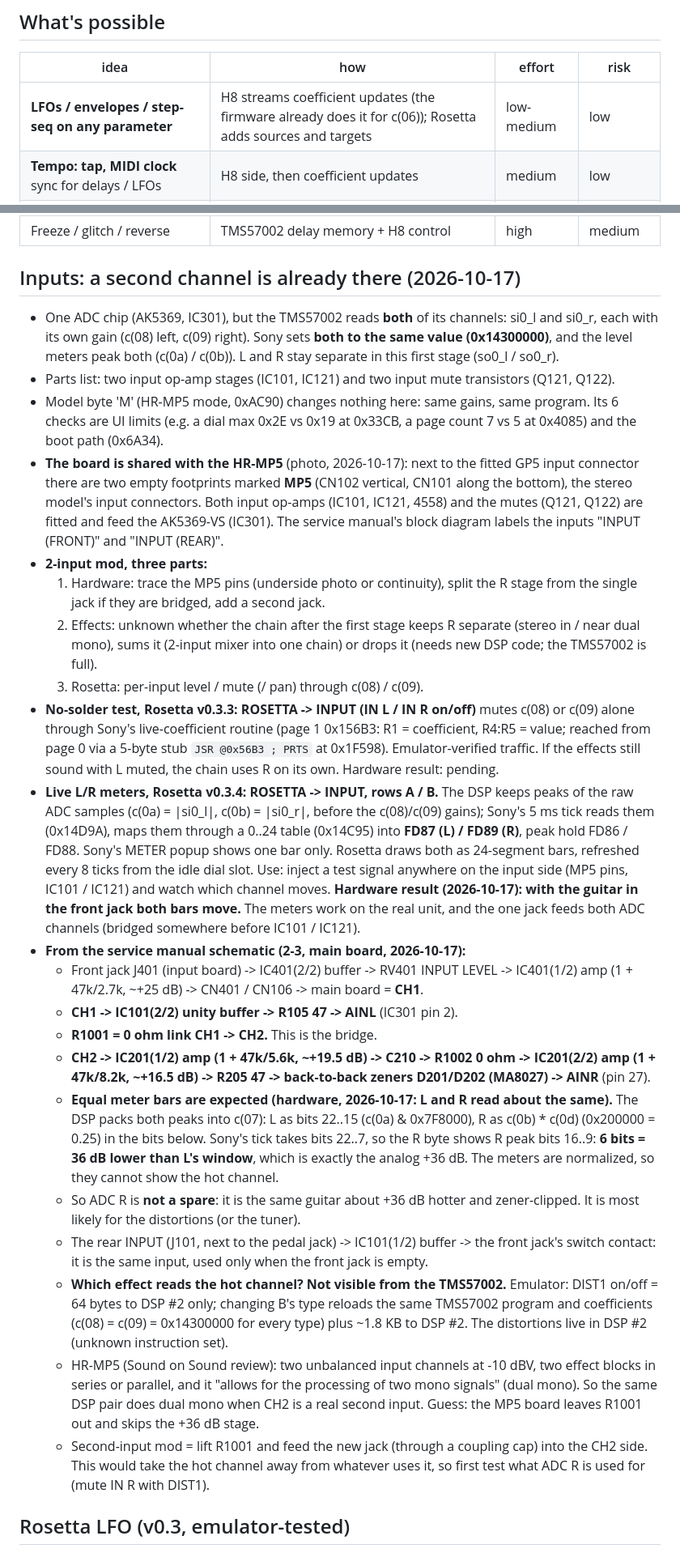
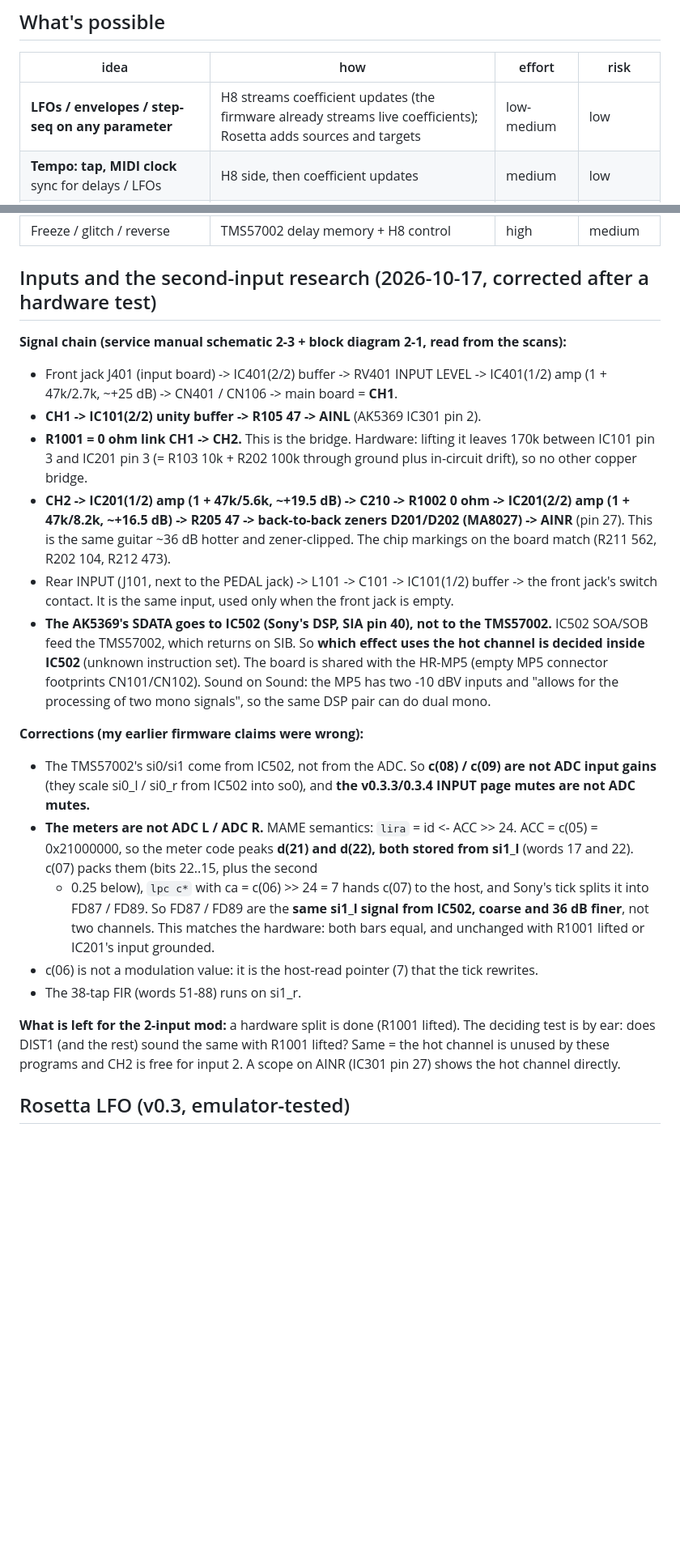
Before and after one commit to yuyoi/Sony-HR-GP5-Rosetta-OS, a Markdown page: docs/DSP.md, 2 parts joined by grey strips. Shown at 81% size. Rendered like a GitHub page; blank space fills up the shorter version.

```diff
--- a/docs/DSP.md
+++ b/docs/DSP.md
@@ -58,7 +57,7 @@ ST0 = `010820`, ST1 = `000820` (status / mode words sent first).
 ## What's possible
 | idea | how | effort | risk |
 |---|---|---|---|
-| **LFOs / envelopes / step-seq on any parameter** | H8 streams coefficient updates (the firmware already does it for c(06)); Rosetta adds sources and targets | low-medium | low |
+| **LFOs / envelopes / step-seq on any parameter** | H8 streams coefficient updates (the firmware already streams live coefficients); Rosetta adds sources and targets | low-medium | low |
 | **Tempo: tap, MIDI clock** sync for delays / LFOs | H8 side, then coefficient updates | medium | low |
 | **Extended parameter ranges** (more feedback, longer times, extreme EQ) | program bytes + the param->coefficient routines | low-medium | medium (loud) |
 | **Hidden / alternate structures** | 19 structure blocks + effect blocks are data: new combinations | medium | medium |
@@ -66,57 +65,37 @@ ST0 = `010820`, ST1 = `000820` (status / mode words sent first).
 | **New DSP #2 effects** (reverb / long delay side) | needs DSP #2's instruction set reverse-engineered first (we have its code and the protocol) | high | medium |
 | Freeze / glitch / reverse | TMS57002 delay memory + H8 control | high | medium |
 
-## Inputs: a second channel is already there (2026-10-17)
-- One ADC chip (AK5369, IC301), but the TMS57002 reads **both** of its channels: si0_l and si0_r, each with its own
-  gain (c(08) left, c(09) right). Sony sets **both to the same value (0x14300000)**, and the level meters peak both
-  (c(0a) / c(0b)). L and R stay separate in this first stage (so0_l / so0_r).
-- Parts list: two input op-amp stages (IC101, IC121) and two input mute transistors (Q121, Q122).
-- Model byte 'M' (HR-MP5 mode, 0xAC90) changes nothing here: same gains, same program. Its 6 checks are UI limits
-  (e.g. a dial max 0x2E vs 0x19 at 0x33CB, a page count 7 vs 5 at 0x4085) and the boot path (0x6A34).
-- **The board is shared with the HR-MP5** (photo, 2026-10-17): next to the fitted GP5 input connector there are two
-  empty footprints marked **MP5** (CN102 vertical, CN101 along the bottom), the stereo model's input connectors. Both
-  input op-amps (IC101, IC121, 4558) and the mutes (Q121, Q122) are fitted and feed the AK5369-VS (IC301).
-  The service manual's block diagram labels the inputs "INPUT (FRONT)" and "INPUT (REAR)".
-- **2-input mod, three parts:**
-  1. Hardware: trace the MP5 pins (underside photo or continuity), split the R stage from the single jack if they
-     are bridged, add a second jack.
-  2. Effects: unknown whether the chain after the first stage keeps R separate (stereo in / near dual mono), sums
-     it (2-input mixer into one chain) or drops it (needs new DSP code; the TMS57002 is full).
-  3. Rosetta: per-input level / mute (/ pan) through c(08) / c(09).
-- **No-solder test, Rosetta v0.3.3: ROSETTA -> INPUT (IN L / IN R on/off)** mutes c(08) or c(09) alone through Sony's
-  live-coefficient routine (page 1 0x156B3: R1 = coefficient, R4:R5 = value; reached from page 0 via a 5-byte stub
-  `JSR @0x56B3 ; PRTS` at 0x1F598). Emulator-verified traffic. If the effects still sound with L muted, the chain
-  uses R on its own. Hardware result: pending.
-- **Live L/R meters, Rosetta v0.3.4: ROSETTA -> INPUT, rows A / B.** The DSP keeps peaks of the raw ADC samples
-  (c(0a) = |si0_l|, c(0b) = |si0_r|, before the c(08)/c(09) gains); Sony's 5 ms tick reads them (0x14D9A), maps them
-  through a 0..24 table (0x14C95) into **FD87 (L) / FD89 (R)**, peak hold FD86 / FD88. Sony's METER popup shows one
-  bar only. Rosetta draws both as 24-segment bars, refreshed every 8 ticks from the idle dial slot. Use: inject a test
-  signal anywhere on the input side (MP5 pins, IC101 / IC121) and watch which channel moves.
-  **Hardware result (2026-10-17): with the guitar in the front jack both bars move.** The meters work on the real
-  unit, and the one jack feeds both ADC channels (bridged somewhere before IC101 / IC121).
-- **From the service manual schematic (2-3, main board, 2026-10-17):**
-  - Front jack J401 (input board) -> IC401(2/2) buffer -> RV401 INPUT LEVEL -> IC401(1/2) amp (1 + 47k/2.7k, ~+25 dB)
-    -> CN401 / CN106 -> main board = **CH1**.
-  - **CH1 -> IC101(2/2) unity buffer -> R105 47 -> AINL** (IC301 pin 2).
-  - **R1001 = 0 ohm link CH1 -> CH2.** This is the bridge.
-  - **CH2 -> IC201(1/2) amp (1 + 47k/5.6k, ~+19.5 dB) -> C210 -> R1002 0 ohm -> IC201(2/2) amp (1 + 47k/8.2k,
-    ~+16.5 dB) -> R205 47 -> back-to-back zeners D201/D202 (MA8027) -> AINR** (pin 27).
-  - **Equal meter bars are expected (hardware, 2026-10-17: L and R read about the same).** The DSP packs both peaks
-    into c(07): L as bits 22..15 (c(0a) & 0x7F8000), R as c(0b) * c(0d) (0x200000 = 0.25) in the bits below. Sony's
-    tick takes bits 22..7, so the R byte shows R peak bits 16..9: **6 bits = 36 dB lower than L's window**, which is
-    exactly the analog +36 dB. The meters are normalized, so they cannot show the hot channel.
-  - So ADC R is **not a spare**: it is the same guitar about +36 dB hotter and zener-clipped. It is most likely
-    for the distortions (or the tuner).
-  - The rear INPUT (J101, next to the pedal jack) -> IC101(1/2) buffer -> the front jack's switch contact:
-    it is the same input, used only when the front jack is empty.
-  - **Which effect reads the hot channel? Not visible from the TMS57002.** Emulator: DIST1 on/off = 64 bytes to DSP #2
-    only; changing B's type reloads the same TMS57002 program and coefficients (c(08) = c(09) = 0x14300000 for every
-    type) plus ~1.8 KB to DSP #2. The distortions live in DSP #2 (unknown instruction set).
-  - HR-MP5 (Sound on Sound review): two unbalanced input channels at -10 dBV, two effect blocks in series or
-    parallel, and it "allows for the processing of two mono signals" (dual mono). So the same DSP pair does
-    dual mono when CH2 is a real second input. Guess: the MP5 board leaves R1001 out and skips the +36 dB stage.
-  - Second-input mod = lift R1001 and feed the new jack (through a coupling cap) into the CH2 side. This would
-    take the hot channel away from whatever uses it, so first test what ADC R is used for (mute IN R with DIST1).
+## Inputs and the second-input research (2026-10-17, corrected after a hardware test)
+**Signal chain (service manual schematic 2-3 + block diagram 2-1, read from the scans):**
+- Front jack J401 (input board) -> IC401(2/2) buffer -> RV401 INPUT LEVEL -> IC401(1/2) amp (1 + 47k/2.7k, ~+25 dB)
+  -> CN401 / CN106 -> main board = **CH1**.
+- **CH1 -> IC101(2/2) unity buffer -> R105 47 -> AINL** (AK5369 IC301 pin 2).
+- **R1001 = 0 ohm link CH1 -> CH2.** This is the bridge. Hardware: lifting it leaves 170k between IC101 pin 3 and IC201 pin 3
+  (= R103 10k + R202 100k through ground plus in-circuit drift), so no other copper bridge.
+- **CH2 -> IC201(1/2) amp (1 + 47k/5.6k, ~+19.5 dB) -> C210 -> R1002 0 ohm -> IC201(2/2) amp (1 + 47k/8.2k, ~+16.5 dB)
+  -> R205 47 -> back-to-back zeners D201/D202 (MA8027) -> AINR** (pin 27). This is the same guitar ~36 dB hotter and
+  zener-clipped. The chip markings on the board match (R211 562, R202 104, R212 473).
+- Rear INPUT (J101, next to the PEDAL jack) -> L101 -> C101 -> IC101(1/2) buffer -> the front jack's switch contact. It is
+  the same input, used only when the front jack is empty.
+- **The AK5369's SDATA goes to IC502 (Sony's DSP, SIA pin 40), not to the TMS57002.** IC502 SOA/SOB feed the TMS57002,
+  which returns on SIB. So **which effect uses the hot channel is decided inside IC502** (unknown instruction set). The
+  board is shared with the HR-MP5 (empty MP5 connector footprints CN101/CN102). Sound on Sound: the MP5 has two
+  -10 dBV inputs and "allows for the processing of two mono signals", so the same DSP pair can do dual mono.
+
+**Corrections (my earlier firmware claims were wrong):**
+- The TMS57002's si0/si1 come from IC502, not from the ADC. So **c(08) / c(09) are not ADC input gains** (they scale
+  si0_l / si0_r from IC502 into so0), and **the v0.3.3/0.3.4 INPUT page mutes are not ADC mutes.**
+- **The meters are not ADC L / ADC R.** MAME semantics: `lira` = id <- ACC >> 24. ACC = c(05) = 0x21000000, so the meter
+  code peaks **d(21) and d(22), both stored from si1_l** (words 17 and 22). c(07) packs them (bits 22..15, plus the second
+  * 0.25 below), `lpc c*` with ca = c(06) >> 24 = 7 hands c(07) to the host, and Sony's tick splits it into FD87 / FD89. So
+  FD87 / FD89 are the **same si1_l signal from IC502, coarse and 36 dB finer**, not two channels. This matches the
+  hardware: both bars equal, and unchanged with R1001 lifted or IC201's input grounded.
+- c(06) is not a modulation value: it is the host-read pointer (7) that the tick rewrites.
+- The 38-tap FIR (words 51-88) runs on si1_r.
+
+**What is left for the 2-input mod:** a hardware split is done (R1001 lifted). The deciding test is by ear: does DIST1
+(and the rest) sound the same with R1001 lifted? Same = the hot channel is unused by these programs and CH2 is free for
+input 2. A scope on AINR (IC301 pin 27) shows the hot channel directly.
 
 ## Rosetta LFO (v0.3, emulator-tested)
 - Hooks the 5 ms system tick (vector 0xC0 -> `lfo_isr` -> Sony's handler). Every 2nd tick: phase += rate,
```
Also changed, not shown: other parts of docs/DSP.md (+1 -2 lines), README.md (+1 -1 lines).
